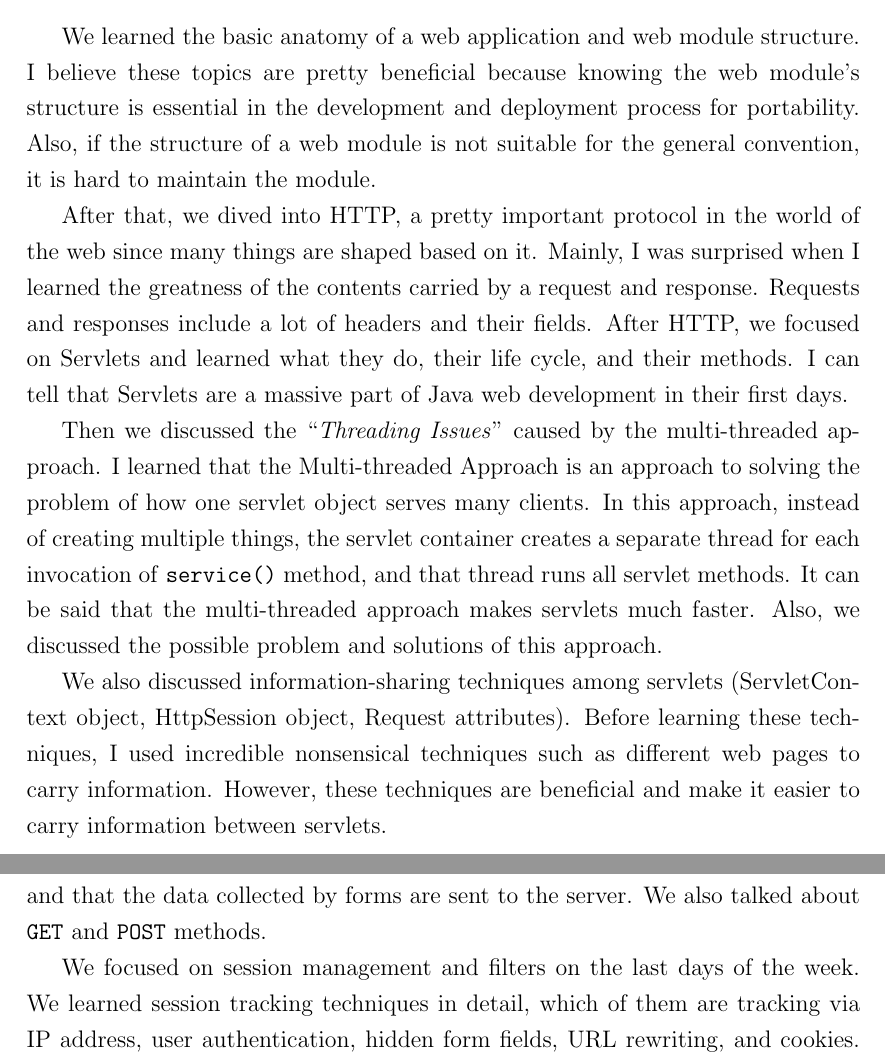
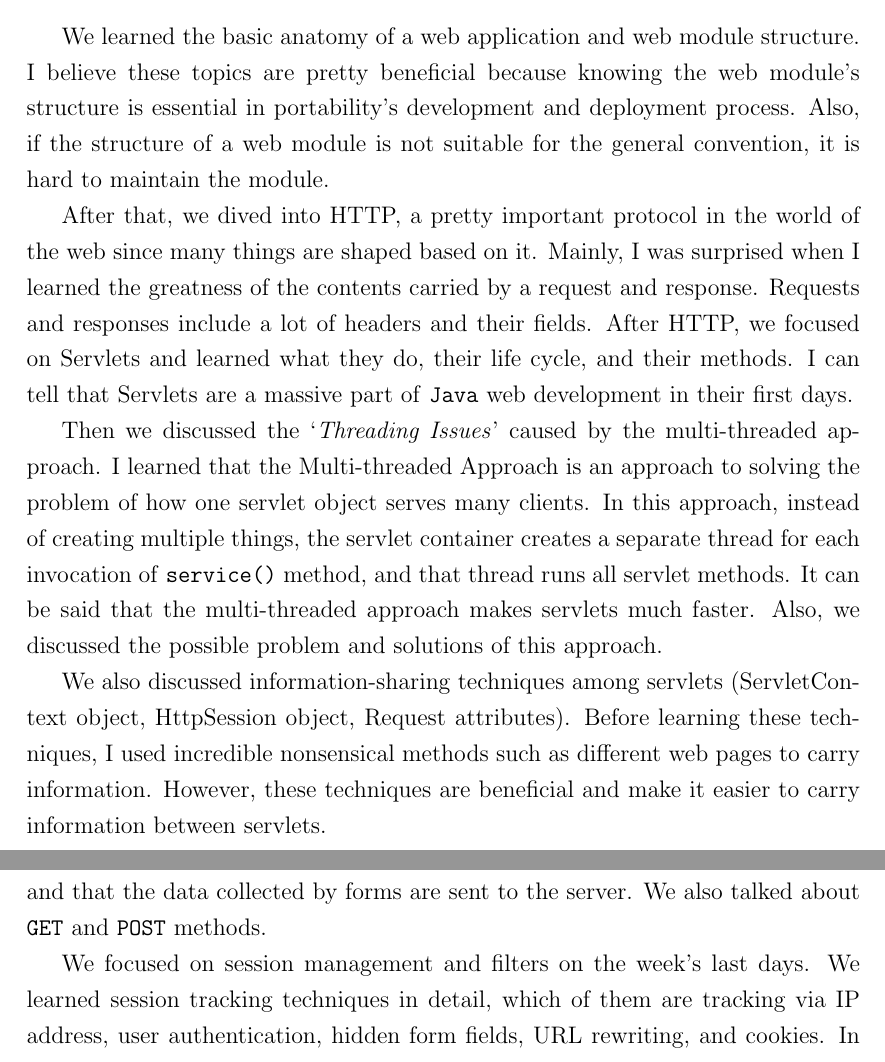
Before and after one commit to burakmetehan/internship-report-2022, a LaTeX document (ceng300-internship-report.tex, which reads files/web-development.tex): two parts of pages 10 and 11 of 39, joined at a grey line, cut so that both start at the same text. Compiled offline with pdfLaTeX.

Commit message:
Update web-development.tex

```diff
--- a/files/web-development.tex
+++ b/files/web-development.tex
@@ -16,11 +16,11 @@ After these basics, we learned the ``Servlets'', the basic concept and tool for
 
-\subsection{Developing Java Web Applications}
+\subsection{Developing \texttt{Java} Web Applications}
 
-We learned the basic anatomy of a web application and web module structure. I believe these topics are pretty beneficial because knowing the web module's structure is essential in the development and deployment process for portability. Also, if the structure of a web module is not suitable for the general convention, it is hard to maintain the module.
+We learned the basic anatomy of a web application and web module structure. I believe these topics are pretty beneficial because knowing the web module's structure is essential in portability's development and deployment process. Also, if the structure of a web module is not suitable for the general convention, it is hard to maintain the module.
 
-After that, we dived into HTTP, a pretty important protocol in the world of the web since many things are shaped based on it. Mainly, I was surprised when I learned the greatness of the contents carried by a request and response. Requests and responses include a lot of headers and their fields. After HTTP, we focused on Servlets and learned what they do, their life cycle, and their methods. I can tell that Servlets are a massive part of Java web development in their first days.
+After that, we dived into HTTP, a pretty important protocol in the world of the web since many things are shaped based on it. Mainly, I was surprised when I learned the greatness of the contents carried by a request and response. Requests and responses include a lot of headers and their fields. After HTTP, we focused on Servlets and learned what they do, their life cycle, and their methods. I can tell that Servlets are a massive part of \texttt{Java} web development in their first days.
 
-Then we discussed the ``\textit{Threading Issues}'' caused by the multi-threaded approach. I learned that the Multi-threaded Approach is an approach to solving the problem of how one servlet object serves many clients. In this approach, instead of creating multiple things, the servlet container creates a separate thread for each invocation of \texttt{service()} method, and that thread runs all servlet methods. It can be said that the multi-threaded approach makes servlets much faster. Also, we discussed the possible problem and solutions of this approach.
+Then we discussed the `\textit{Threading Issues}' caused by the multi-threaded approach. I learned that the Multi-threaded Approach is an approach to solving the problem of how one servlet object serves many clients. In this approach, instead of creating multiple things, the servlet container creates a separate thread for each invocation of \texttt{service()} method, and that thread runs all servlet methods. It can be said that the multi-threaded approach makes servlets much faster. Also, we discussed the possible problem and solutions of this approach.
 
-We also discussed information-sharing techniques among servlets (ServletContext object, HttpSession object, Request attributes). Before learning these techniques, I used incredible nonsensical techniques such as different web pages to carry information. However, these techniques are beneficial and make it easier to carry information between servlets.
+We also discussed information-sharing techniques among servlets (ServletContext object, HttpSession object, Request attributes). Before learning these techniques, I used incredible nonsensical methods such as different web pages to carry information. However, these techniques are beneficial and make it easier to carry information between servlets.
 
@@ -28,6 +28,6 @@ We also discussed information-sharing techniques among servlets (ServletContext
 
 We learned what a developer should do for an exception and error management by configuring a web descriptor, namely \texttt{web.xml}. This week, we generally used XML files for configurations; however, following weeks, we used annotation-based configurations. Then we discussed the HTML forms, the basic data sender structure in HTML, how they are used in web development, and why they are important. I learned that forms are simple and reliable user interface control tools and that the data collected by forms are sent to the server. We also talked about \texttt{GET} and \texttt{POST} methods.
 
-We focused on session management and filters on the last days of the week. We learned session tracking techniques in detail, which of them are tracking via IP address, user authentication, hidden form fields, URL rewriting, and cookies. In the filters part, we learned how filters actually work with other parts of the server. Then, we practiced how requests are used for authentication and security purposes.
+We focused on session management and filters on the week's last days. We learned session tracking techniques in detail, which of them are tracking via IP address, user authentication, hidden form fields, URL rewriting, and cookies. In the filters part, we learned how filters actually work with other parts of the server. Then, we practiced how requests are used for authentication and security purposes.
 
 Until this week, my knowledge about web development was pretty limited, and I was a novice to the web at this point. Therefore, these topics were confusing but enthusiastic for me, and I barely imagine the next level of web development discussed next week.
```
Also changed, not shown: files/web-development.tex (16 more changed lines).
